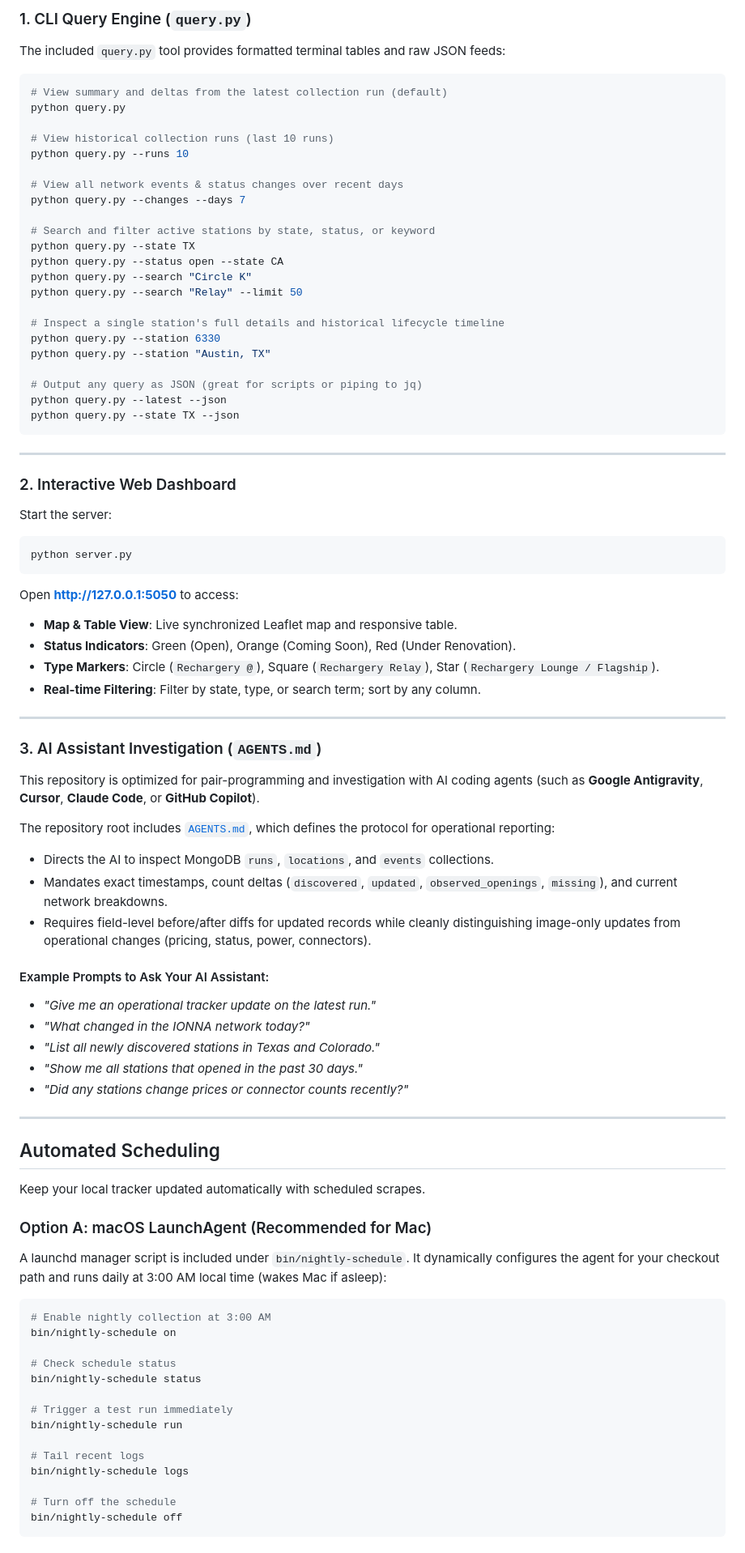
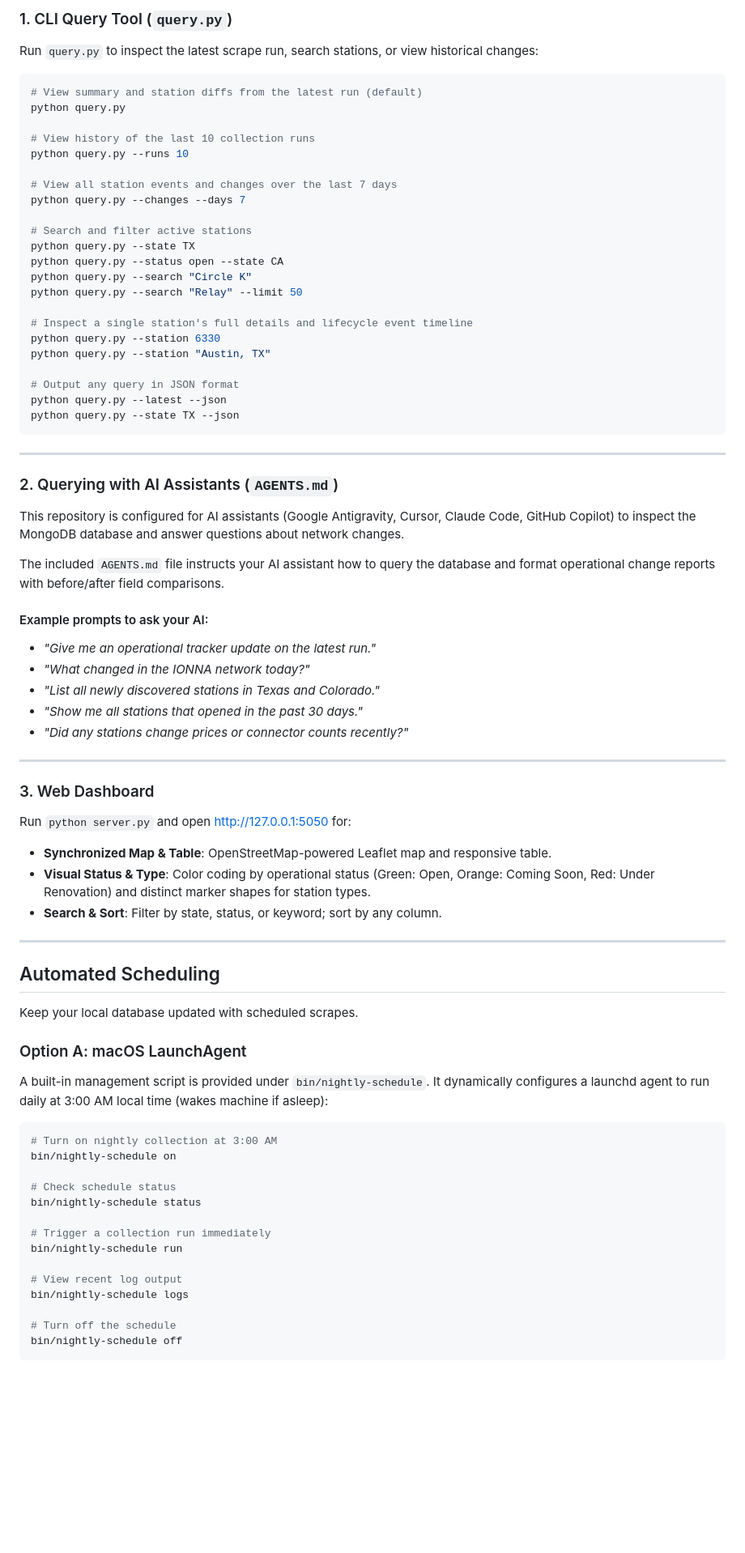
Before and after one commit to jippylong12/ionna-rechargery-tracker, a Markdown page: README.md, the part around one of its changes. Shown at 81% size. GitHub-like rendering; blank space fills up the shorter version.

Commit message:
docs: streamline README quick start and remove emojis

````diff
--- a/README.md
+++ b/README.md
@@ -89,59 +42,42 @@ You can query and inspect the dataset in three ways: **CLI**, **Web Dashboard**,
 
-### 1. CLI Query Engine (`query.py`)
+### 1. CLI Query Tool (`query.py`)
 
-The included `query.py` tool provides formatted terminal tables and raw JSON feeds:
+Run `query.py` to inspect the latest scrape run, search stations, or view historical changes:
 
 ```bash
-# View summary and deltas from the latest collection run (default)
+# View summary and station diffs from the latest run (default)
 python query.py
 
-# View historical collection runs (last 10 runs)
+# View history of the last 10 collection runs
 python query.py --runs 10
 
-# View all network events & status changes over recent days
+# View all station events and changes over the last 7 days
 python query.py --changes --days 7
 
-# Search and filter active stations by state, status, or keyword
+# Search and filter active stations
 python query.py --state TX
 python query.py --status open --state CA
 python query.py --search "Circle K"
 python query.py --search "Relay" --limit 50
 
-# Inspect a single station's full details and historical lifecycle timeline
+# Inspect a single station's full details and lifecycle event timeline
 python query.py --station 6330
 python query.py --station "Austin, TX"
 
-# Output any query as JSON (great for scripts or piping to jq)
+# Output any query in JSON format
 python query.py --latest --json
 python query.py --state TX --json
 ```
 
 ---
 
-### 2. Interactive Web Dashboard
+### 2. Querying with AI Assistants (`AGENTS.md`)
 
-Start the server:
-```bash
-python server.py
-```
-Open **<http://127.0.0.1:5050>** to access:
-- **Map & Table View**: Live synchronized Leaflet map and responsive table.
-- **Status Indicators**: Green (Open), Orange (Coming Soon), Red (Under Renovation).
-- **Type Markers**: Circle (`Rechargery @`), Square (`Rechargery Relay`), Star (`Rechargery Lounge / Flagship`).
-- **Real-time Filtering**: Filter by state, type, or search term; sort by any column.
+This repository is configured for AI assistants (Google Antigravity, Cursor, Claude Code, GitHub Copilot) to inspect the MongoDB database and answer questions about network changes.
 
----
+The included `AGENTS.md` file instructs your AI assistant how to query the database and format operational change reports with before/after field comparisons.
 
-### 3. AI Assistant Investigation (`AGENTS.md`)
-
-This repository is optimized for pair-programming and investigation with AI coding agents (such as **Google Antigravity**, **Cursor**, **Claude Code**, or **GitHub Copilot**).
-
-The repository root includes [`AGENTS.md`](AGENTS.md), which defines the protocol for operational reporting:
-- Directs the AI to inspect MongoDB `runs`, `locations`, and `events` collections.
-- Mandates exact timestamps, count deltas (`discovered`, `updated`, `observed_openings`, `missing`), and current network breakdowns.
-- Requires field-level before/after diffs for updated records while cleanly distinguishing image-only updates from operational changes (pricing, status, power, connectors).
-
-#### Example Prompts to Ask Your AI Assistant:
+#### Example prompts to ask your AI:
 - *"Give me an operational tracker update on the latest run."*
 - *"What changed in the IONNA network today?"*
 - *"List all newly discovered stations in Texas and Colorado."*
@@ -150,25 +86,34 @@ The repository root includes [`AGENTS.md`](AGENTS.md), which defines the protoco
 
 ---
 
+### 3. Web Dashboard
+
+Run `python server.py` and open <http://127.0.0.1:5050> for:
+- **Synchronized Map & Table**: OpenStreetMap-powered Leaflet map and responsive table.
+- **Visual Status & Type**: Color coding by operational status (Green: Open, Orange: Coming Soon, Red: Under Renovation) and distinct marker shapes for station types.
+- **Search & Sort**: Filter by state, status, or keyword; sort by any column.
+
+---
+
 ## Automated Scheduling
 
-Keep your local tracker updated automatically with scheduled scrapes.
+Keep your local database updated with scheduled scrapes.
 
-### Option A: macOS LaunchAgent (Recommended for Mac)
+### Option A: macOS LaunchAgent
 
-A launchd manager script is included under `bin/nightly-schedule`. It dynamically configures the agent for your checkout path and runs daily at 3:00 AM local time (wakes Mac if asleep):
+A built-in management script is provided under `bin/nightly-schedule`. It dynamically configures a launchd agent to run daily at 3:00 AM local time (wakes machine if asleep):
 
 ```bash
-# Enable nightly collection at 3:00 AM
+# Turn on nightly collection at 3:00 AM
 bin/nightly-schedule on
 
 # Check schedule status
 bin/nightly-schedule status
 
-# Trigger a test run immediately
+# Trigger a collection run immediately
 bin/nightly-schedule run
 
-# Tail recent logs
+# View recent log output
 bin/nightly-schedule logs
 
 # Turn off the schedule
````
Also changed, not shown: other parts of README.md (+34 -73 lines).
